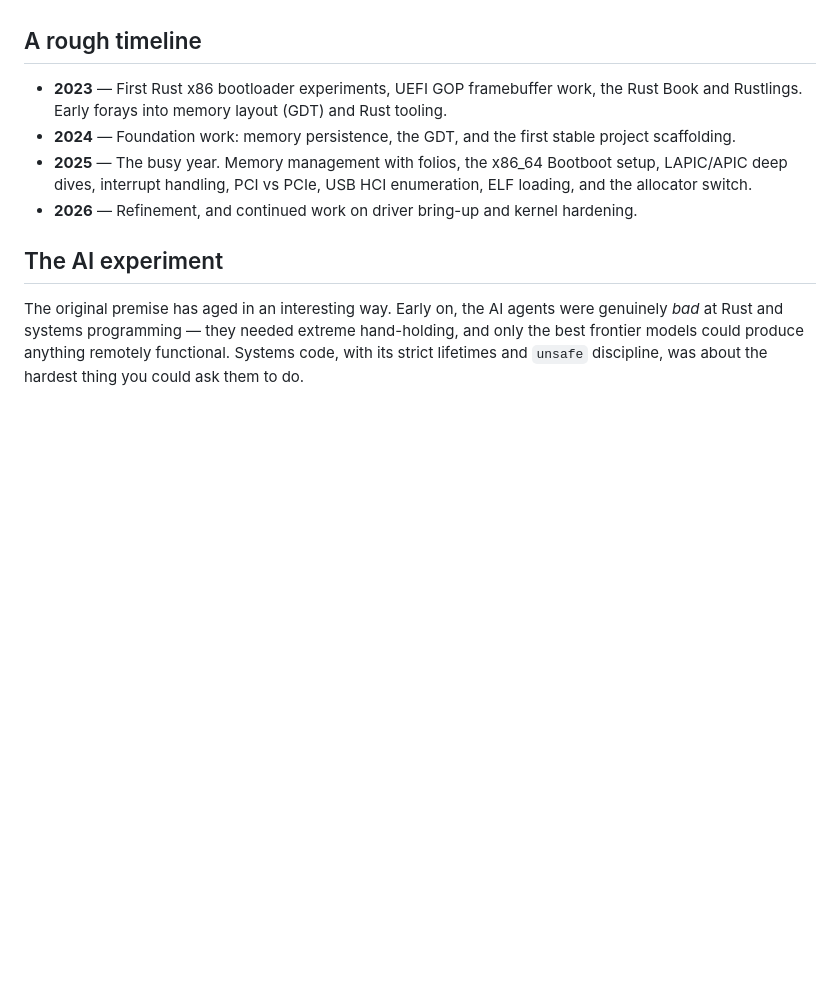
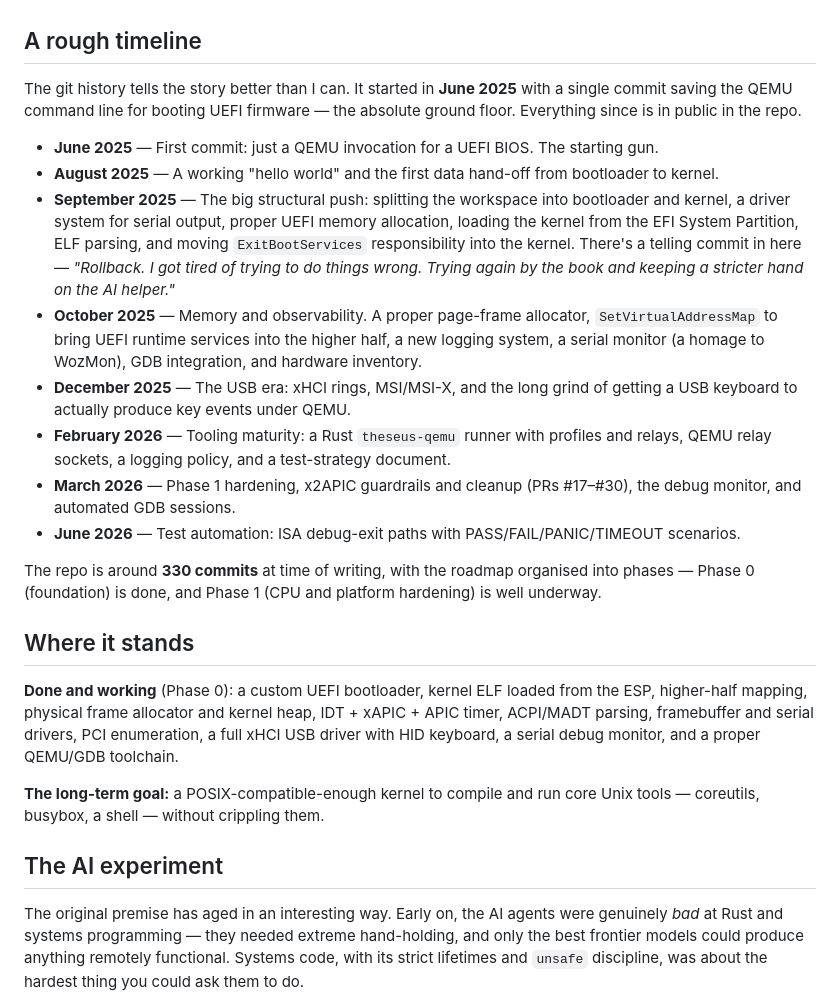
Before and after one commit to emilf/emilf.github.io, a Markdown page: src/projects/theseusos.md, the part around the change. GitHub-like rendering; blank space fills up the shorter version.

Commit message:
TheseusOS: expand timeline from real git history + roadmap
Replace the placeholder year-by-year with a dated timeline drawn from
the repo (June 2025 first commit through June 2026 test automation,
~330 commits), plus a 'where it stands' section covering Phase 0
completion and the POSIX goal.

```diff
--- a/src/projects/theseusos.md
+++ b/src/projects/theseusos.md
@@ -19,10 +19,24 @@ I keep my hands off the implementation on purpose, even when I could do it faste
 
 ## A rough timeline
 
-- **2023** — First Rust x86 bootloader experiments, UEFI GOP framebuffer work, the Rust Book and Rustlings. Early forays into memory layout (GDT) and Rust tooling.
-- **2024** — Foundation work: memory persistence, the GDT, and the first stable project scaffolding.
-- **2025** — The busy year. Memory management with folios, the x86_64 Bootboot setup, LAPIC/APIC deep dives, interrupt handling, PCI vs PCIe, USB HCI enumeration, ELF loading, and the allocator switch.
-- **2026** — Refinement, and continued work on driver bring-up and kernel hardening.
+The git history tells the story better than I can. It started in **June 2025** with a single commit saving the QEMU command line for booting UEFI firmware — the absolute ground floor. Everything since is in public in the repo.
+
+- **June 2025** — First commit: just a QEMU invocation for a UEFI BIOS. The starting gun.
+- **August 2025** — A working "hello world" and the first data hand-off from bootloader to kernel.
+- **September 2025** — The big structural push: splitting the workspace into bootloader and kernel, a driver system for serial output, proper UEFI memory allocation, loading the kernel from the EFI System Partition, ELF parsing, and moving `ExitBootServices` responsibility into the kernel. There's a telling commit in here — *"Rollback. I got tired of trying to do things wrong. Trying again by the book and keeping a stricter hand on the AI helper."*
+- **October 2025** — Memory and observability. A proper page-frame allocator, `SetVirtualAddressMap` to bring UEFI runtime services into the higher half, a new logging system, a serial monitor (a homage to WozMon), GDB integration, and hardware inventory.
+- **December 2025** — The USB era: xHCI rings, MSI/MSI-X, and the long grind of getting a USB keyboard to actually produce key events under QEMU.
+- **February 2026** — Tooling maturity: a Rust `theseus-qemu` runner with profiles and relays, QEMU relay sockets, a logging policy, and a test-strategy document.
+- **March 2026** — Phase 1 hardening, x2APIC guardrails and cleanup (PRs #17–#30), the debug monitor, and automated GDB sessions.
+- **June 2026** — Test automation: ISA debug-exit paths with PASS/FAIL/PANIC/TIMEOUT scenarios.
+
+The repo is around **330 commits** at time of writing, with the roadmap organised into phases — Phase 0 (foundation) is done, and Phase 1 (CPU and platform hardening) is well underway.
+
+## Where it stands
+
+**Done and working** (Phase 0): a custom UEFI bootloader, kernel ELF loaded from the ESP, higher-half mapping, physical frame allocator and kernel heap, IDT + xAPIC + APIC timer, ACPI/MADT parsing, framebuffer and serial drivers, PCI enumeration, a full xHCI USB driver with HID keyboard, a serial debug monitor, and a proper QEMU/GDB toolchain.
+
+**The long-term goal:** a POSIX-compatible-enough kernel to compile and run core Unix tools — coreutils, busybox, a shell — without crippling them.
 
 ## The AI experiment
 
```
